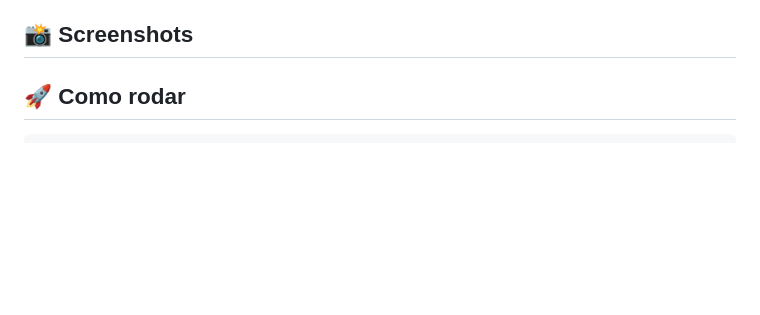
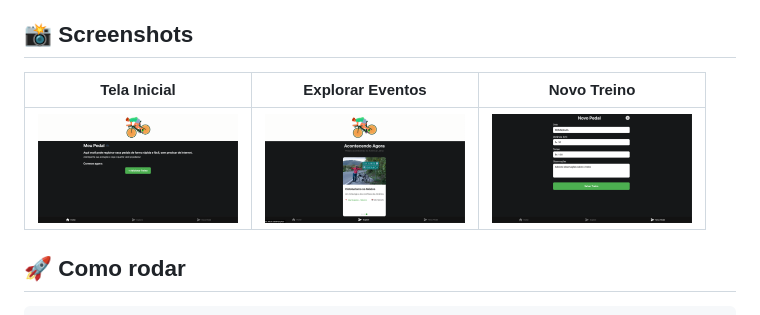
Before and after one commit to gloriateodoro/cyclist, a Markdown page: README.md, the part around the change. Rendered like a GitHub page; pictures changed too: docs/screenshots/explore.png (added), docs/screenshots/home.png (added), docs/screenshots/new-training.png (added); blank space fills up the shorter version.

Commit message:
feat: add screenshots

````diff
--- a/README.md
+++ b/README.md
@@ -20,6 +20,9 @@
 - [Jest](https://jestjs.io/) + [Testing Library](https://testing-library.com/docs/react-native-testing-library/intro/)
 
 ## 📸 Screenshots
+| Tela Inicial | Explorar Eventos | Novo Treino |
+|--------------|------------------|-------------|
+| <img src="docs/screenshots/home.png" width="200"> | <img src="docs/screenshots/explore.png" width="200"> | <img src="docs/screenshots/new-training.png" width="200"> |
 
 ## 🚀 Como rodar
 ```bash
````
